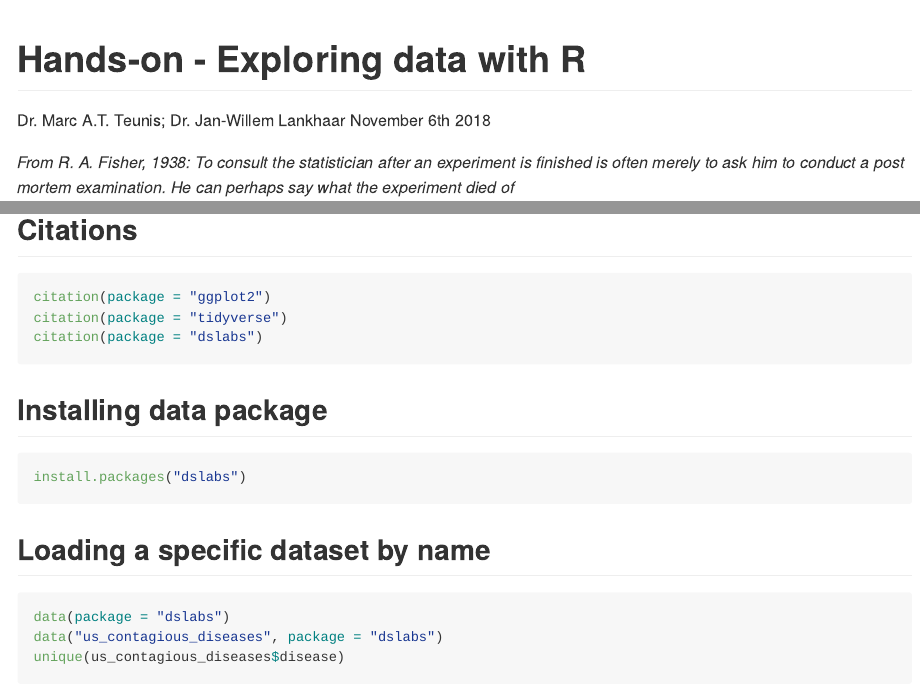
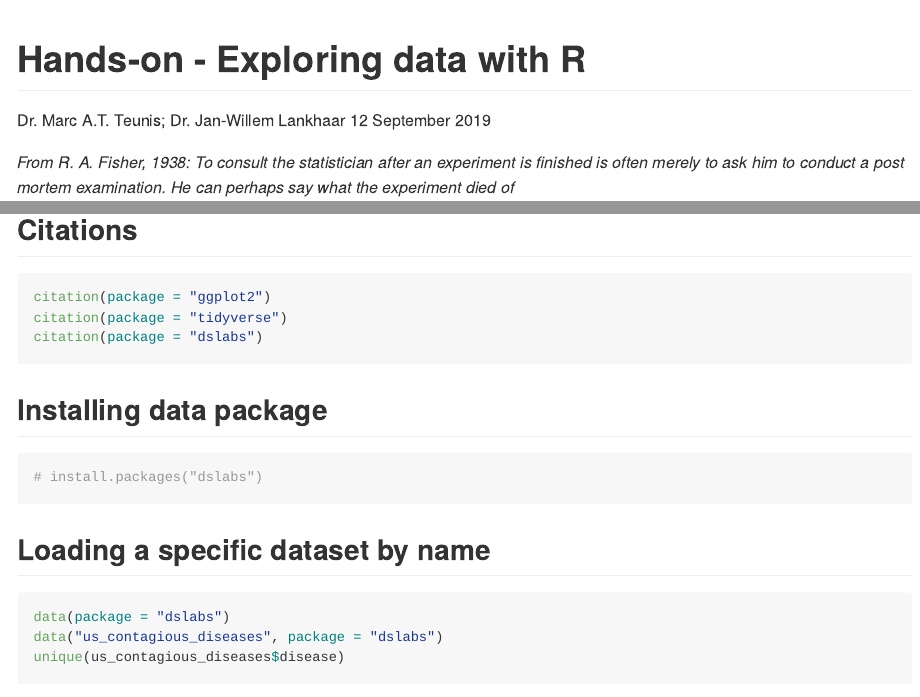
Before and after one commit to uashogeschoolutrecht/dataintensive, an R Markdown document (demo.Rmd): the page in a window 1100 px wide, from its top, and a second part further down, joined at a grey line. Rendered offline with R 4.5, knitr and Pandoc, with nearby package versions; code that draws random numbers runs with fixed seeds of ours; some code elsewhere in the file could not run offline; long lines of code are wrapped; the gapminder table comes from the copy in Python's plotly package.

Commit message:
last changes before midnight

````diff
--- a/demo.Rmd
+++ b/demo.Rmd
@@ -1,7 +1,7 @@
 ---
 title: "Hands-on - Exploring data with R"
 author: "Dr. Marc A.T. Teunis; Dr. Jan-Willem Lankhaar"
-date: "November 6th 2018"
+date: "12 September 2019"
 subtitle: 'Borrelsessie IM/ICT'
 always_allow_html: yes
 output: github_document
@@ -92,7 +93,7 @@ citation(package = "dslabs")
 
 ## Installing data package
 ```{r, eval=FALSE}
-install.packages("dslabs")
+# install.packages("dslabs")
 ```
 
 ## Loading a specific dataset by name
````
Also changed, not shown: demo.Rmd (1 more changed lines).
